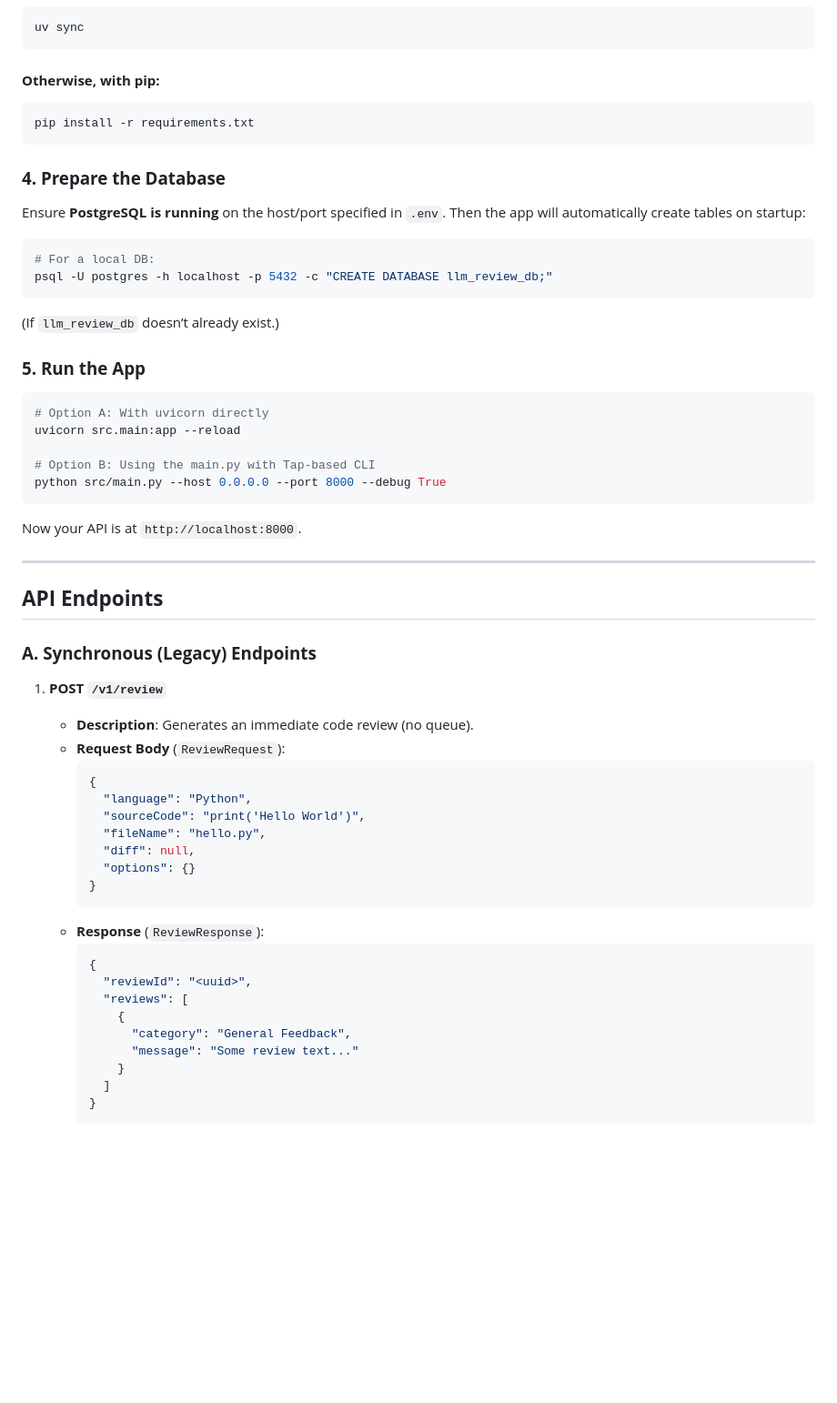
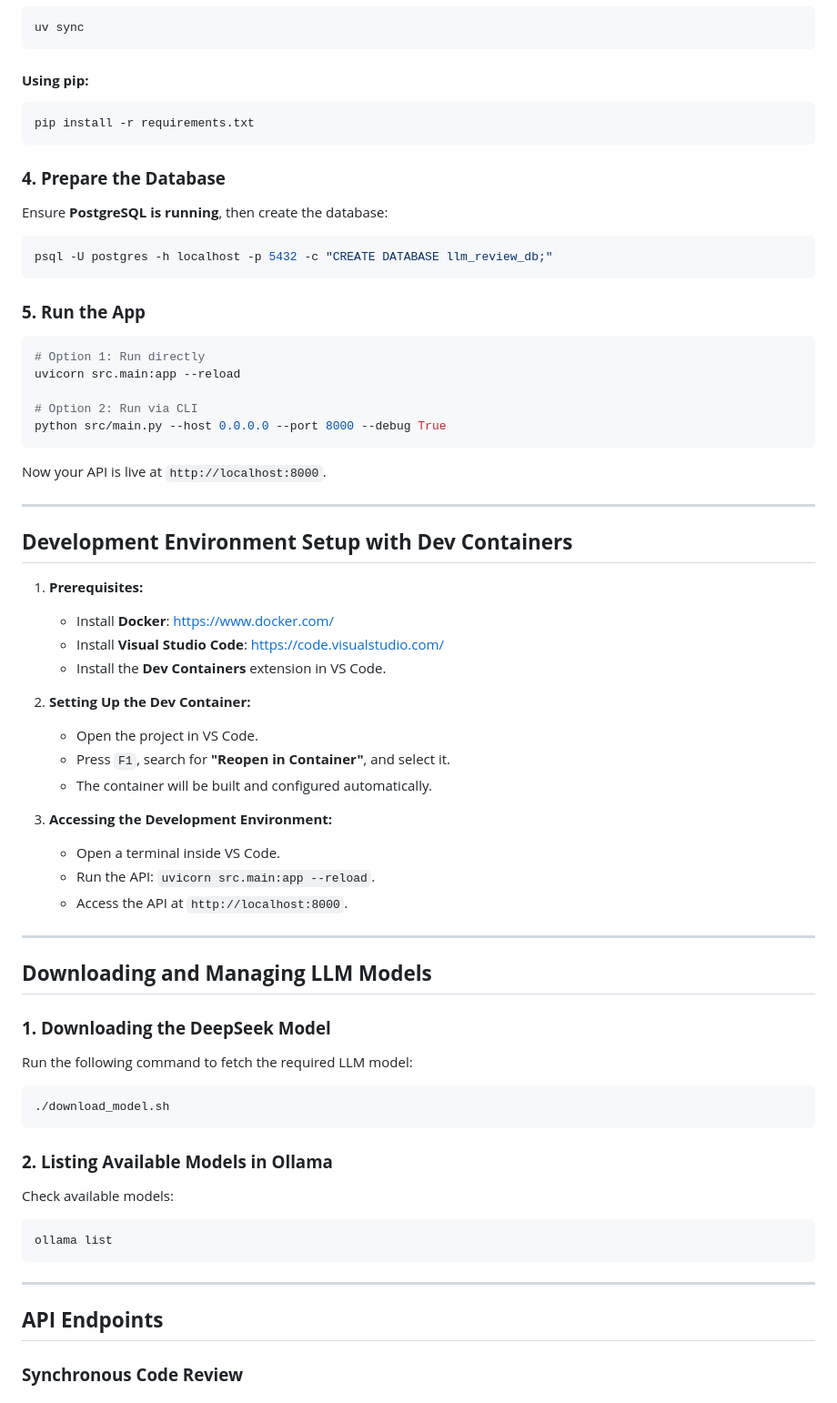
Before and after one commit to aibos-dev/aibos-code-reviewer-extension, a Markdown page: README.md, the part around one of its changes. Shown at 91% size. GitHub-like rendering; blank space fills up the shorter version.

````diff
--- a/README.md
+++ b/README.md
@@ -73,56 +67,65 @@ POSTGRES_PORT=5432
 ```bash
 uv sync
 ```
-#### **Otherwise, with pip:**
+#### **Using pip:**
 ```bash
 pip install -r requirements.txt
 ```
 
 ### **4. Prepare the Database**
-Ensure **PostgreSQL is running** on the host/port specified in `.env`. Then the app will automatically create tables on startup:
+Ensure **PostgreSQL is running**, then create the database:
 ```bash
-# For a local DB:
 psql -U postgres -h localhost -p 5432 -c "CREATE DATABASE llm_review_db;"
 ```
-(If `llm_review_db` doesn’t already exist.)
 
 ### **5. Run the App**
 ```bash
-# Option A: With uvicorn directly
+# Option 1: Run directly
 uvicorn src.main:app --reload
 
-# Option B: Using the main.py with Tap-based CLI
+# Option 2: Run via CLI
 python src/main.py --host 0.0.0.0 --port 8000 --debug True
 ```
-Now your API is at `http://localhost:8000`.
+Now your API is live at `http://localhost:8000`.
+
+---
+
+## **Development Environment Setup with Dev Containers**
+
+1. **Prerequisites:**
+   - Install **Docker**: [https://www.docker.com/](https://www.docker.com/)
+   - Install **Visual Studio Code**: [https://code.visualstudio.com/](https://code.visualstudio.com/)
+   - Install the **Dev Containers** extension in VS Code.
+
+2. **Setting Up the Dev Container:**
+   - Open the project in VS Code.
+   - Press `F1`, search for **"Reopen in Container"**, and select it.
+   - The container will be built and configured automatically.
+
+3. **Accessing the Development Environment:**
+   - Open a terminal inside VS Code.
+   - Run the API: `uvicorn src.main:app --reload`.
+   - Access the API at `http://localhost:8000`.
+
+---
+
+## **Downloading and Managing LLM Models**
+
+### **1. Downloading the DeepSeek Model**
+Run the following command to fetch the required LLM model:
+```bash
+./download_model.sh
+```
+
+### **2. Listing Available Models in Ollama**
+Check available models:
+```bash
+ollama list
+```
 
 ---
 
 ## **API Endpoints**
 
-### **A. Synchronous (Legacy) Endpoints**
-1. **POST `/v1/review`**
-   - **Description**: Generates an immediate code review (no queue).
-   - **Request Body** (`ReviewRequest`):
-     ```json
-     {
-       "language": "Python",
-       "sourceCode": "print('Hello World')",
-       "fileName": "hello.py",
-       "diff": null,
-       "options": {}
-     }
-     ```
-   - **Response** (`ReviewResponse`):
-     ```json
-     {
-       "reviewId": "<uuid>",
-       "reviews": [
-         {
-           "category": "General Feedback",
-           "message": "Some review text..."
-         }
-       ]
-     }
-     ```
+### **Synchronous Code Review**
 
````
Also changed, not shown: other parts of README.md (+127 -99 lines).
